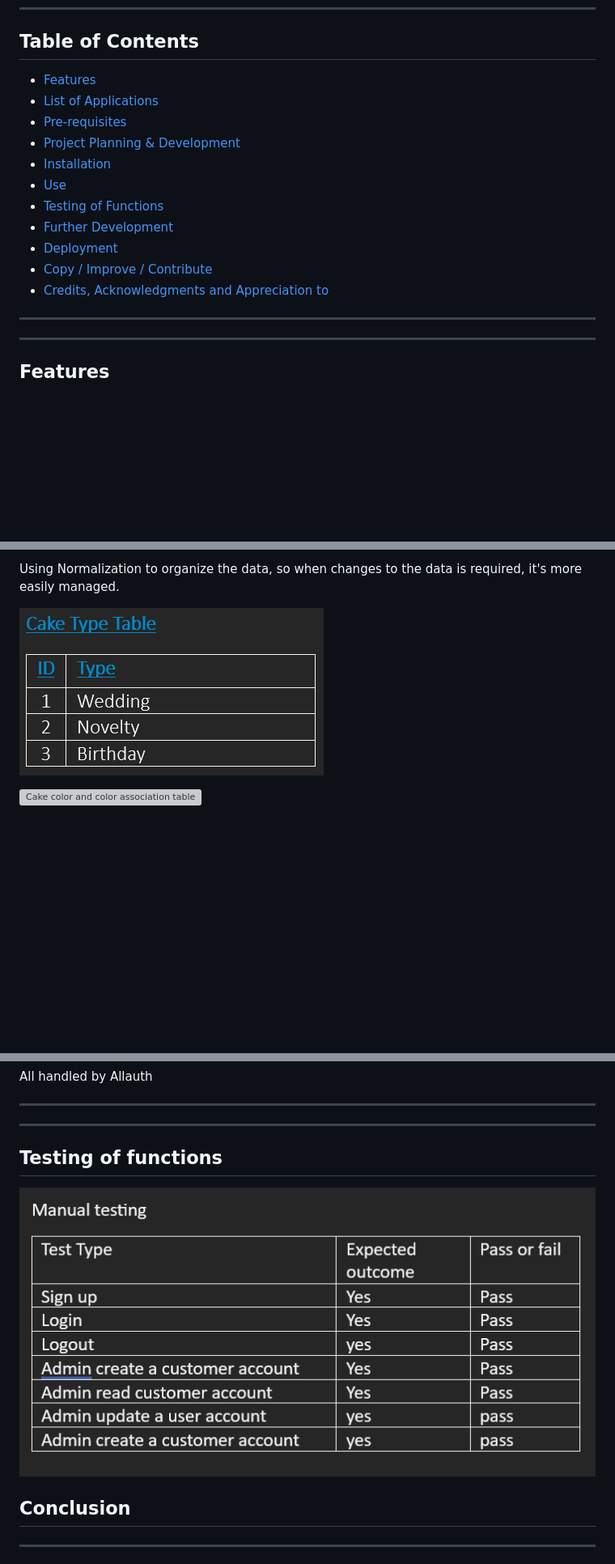
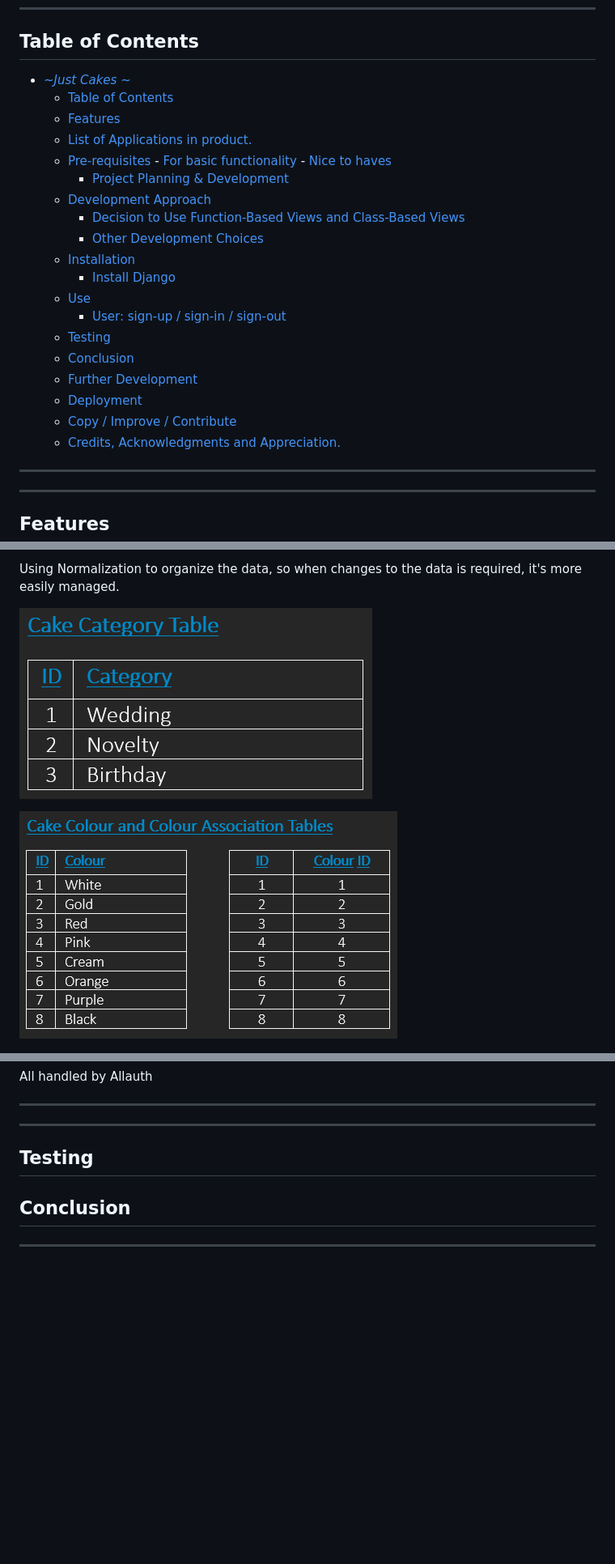
Before and after one commit to CheyenneMDavid/Just-Cakes, a Markdown page: README.md, 3 parts joined by grey strips. Shown: that part at 81% size. Drawn GitHub-style; pictures changed too: static/assets/images_for_readme/cake-category-table.png (added); blank space fills up the shorter version; grey boxes are pictures that could not be loaded.

Commit message:
Add development approach to readme.md and change image for cake category table

```diff
--- a/README.md
+++ b/README.md
@@ -10,17 +10,27 @@ ___
 
 ## Table of Contents
 
-- [Features](#features)
-- [List of Applications](#list-of-applications-in-product)
-- [Pre-requisites](#pre-requisites)
-- [Project Planning & Development](#project-planning--development)
-- [Installation](#installation)
-- [Use](#use)
-- [Testing of Functions](#testing-of-functions)
-- [Further Development](#further-development)
-- [Deployment](#deployment)
-- [Copy / Improve / Contribute](#copy--improve--contribute)
-- [Credits, Acknowledgments and Appreciation to](#credits-acknowledgments-and-appreciation-to)
+- [*~Just Cakes ~*](#just-cakes-)
+	- [Table of Contents](#table-of-contents)
+	- [Features](#features)
+	- [List of Applications in product.](#list-of-applications-in-product)
+	- [Pre-requisites](#pre-requisites)
+			- [For basic functionality](#for-basic-functionality)
+			- [Nice to haves](#nice-to-haves)
+		- [Project Planning \& Development](#project-planning--development)
+	- [Development Approach](#development-approach)
+		- [Decision to Use Function-Based Views and Class-Based Views](#decision-to-use-function-based-views-and-class-based-views)
+		- [Other Development Choices](#other-development-choices)
+	- [Installation](#installation)
+		- [Install Django](#install-django)
+	- [Use](#use)
+		- [User: sign-up / sign-in / sign-out](#user-sign-up--sign-in--sign-out)
+	- [Testing](#testing)
+	- [Conclusion](#conclusion)
+	- [Further Development](#further-development)
+	- [Deployment](#deployment)
+	- [Copy / Improve / Contribute](#copy--improve--contribute)
+	- [Credits, Acknowledgments and Appreciation.](#credits-acknowledgments-and-appreciation)
 
 
 
@@ -80,9 +90,9 @@ Using Normalization to organize the data, so when changes to the data is require
 
 
 
-![Cake Types](static/assets/images_for_readme/cake-type.png)
+![Cake Types](static/assets/images_for_readme/cake-category-table.png)
 
-![Cake color and color association table](static/assets/images_for_readme/cake-color-association-table.png)
+![Cake color and color association table](static/assets/images_for_readme/cake-colour-association-table.png)
 
 ![Cake flavour and flavour association table](static/assets/images_for_readme/cake-flavour-association-table.png)
 
@@ -137,8 +159,7 @@ All handled by Allauth
 ___
 ___
 
-## Testing of functions
-![tests](static/assets/images_for_readme/tests.png)
+## Testing
 
 
 ## Conclusion
```
Also changed, not shown: other parts of README.md (+14 -2 lines).
